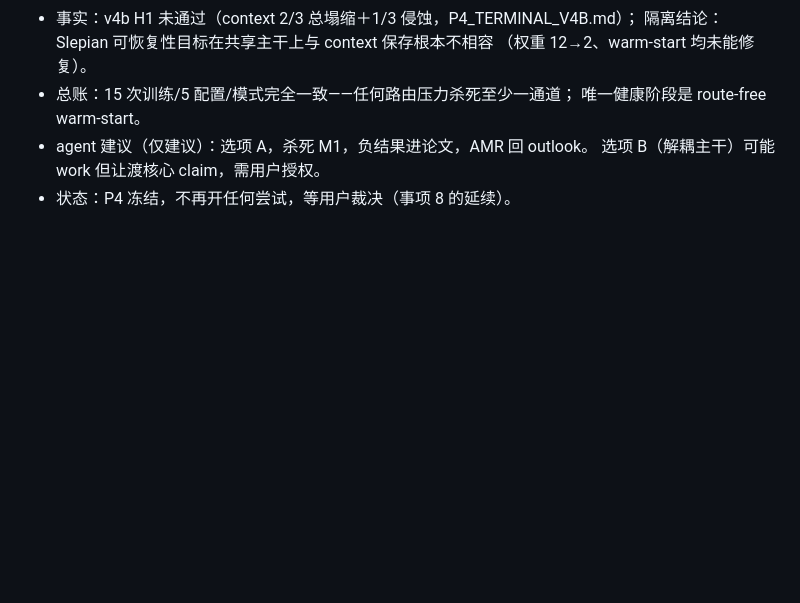
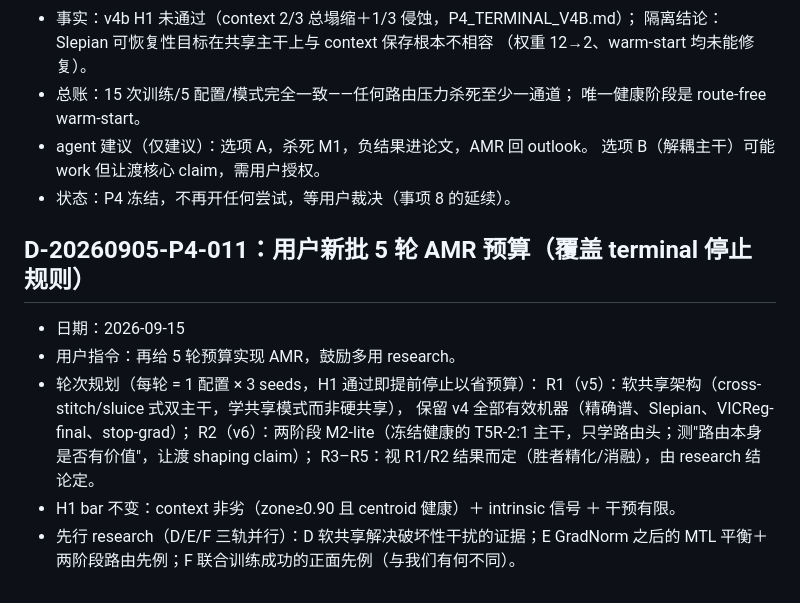
Before and after one commit to FreddieWho/iclr2027, a Markdown page: DECISIONS.md, the part around the change. Rendered like a GitHub page; blank space fills up the shorter version.

Commit message:
5-round AMR budget granted (D-20260905-P4-011, overrides terminal stop)
Round plan: R1 soft-sharing arch (v5), R2 two-stage M2-lite (v6),
R3-R5 contingent; H1 bar unchanged; early stop on pass. D/E/F
research tracks launched in parallel (soft sharing evidence,
post-GradNorm balancing + two-stage precedents, successful
joint-training ingredients).

```diff
--- a/DECISIONS.md
+++ b/DECISIONS.md
@@ -287,3 +287,14 @@
 - agent 建议（仅建议）：选项 A，杀死 M1，负结果进论文，AMR 回 outlook。
   选项 B（解耦主干）可能 work 但让渡核心 claim，需用户授权。
 - 状态：P4 冻结，不再开任何尝试，等用户裁决（事项 8 的延续）。
+
+## D-20260905-P4-011：用户新批 5 轮 AMR 预算（覆盖 terminal 停止规则）
+- 日期：2026-09-15
+- 用户指令：再给 5 轮预算实现 AMR，鼓励多用 research。
+- 轮次规划（每轮 = 1 配置 × 3 seeds，H1 通过即提前停止以省预算）：
+  R1（v5）：软共享架构（cross-stitch/sluice 式双主干，学共享模式而非硬共享），
+  保留 v4 全部有效机器（精确谱、Slepian、VICReg-final、stop-grad）；
+  R2（v6）：两阶段 M2-lite（冻结健康的 T5R-2:1 主干，只学路由头；测"路由本身是否有价值"，让渡 shaping claim）；
+  R3–R5：视 R1/R2 结果而定（胜者精化/消融），由 research 结论定。
+- H1 bar 不变：context 非劣（zone≥0.90 且 centroid 健康）＋ intrinsic 信号 ＋ 干预有限。
+- 先行 research（D/E/F 三轨并行）：D 软共享解决破坏性干扰的证据；E GradNorm 之后的 MTL 平衡＋两阶段路由先例；F 联合训练成功的正面先例（与我们有何不同）。
```
